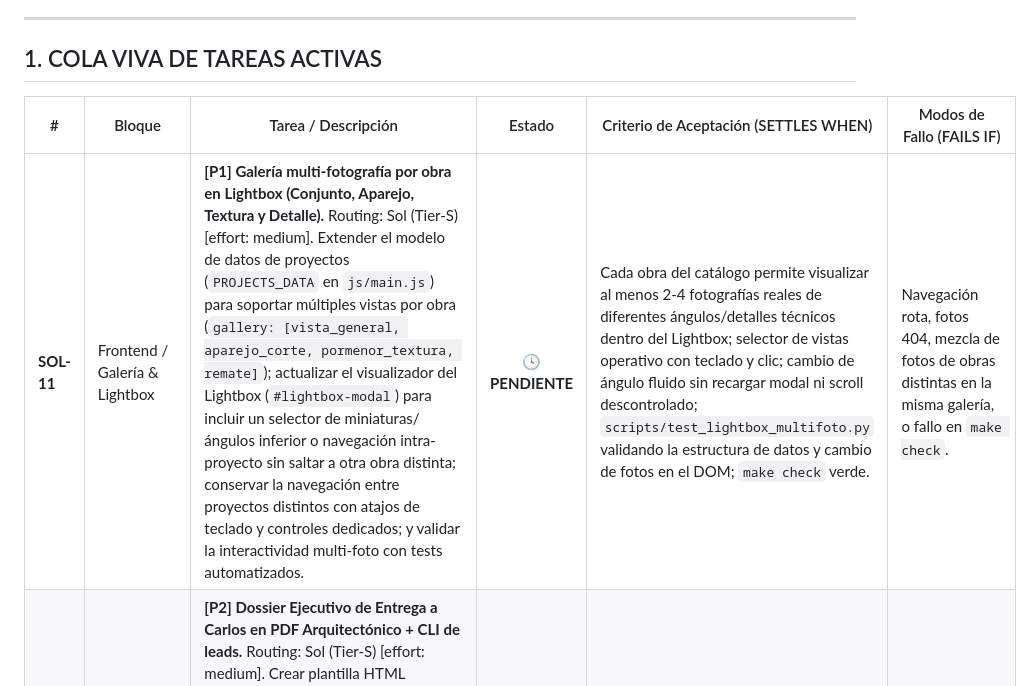
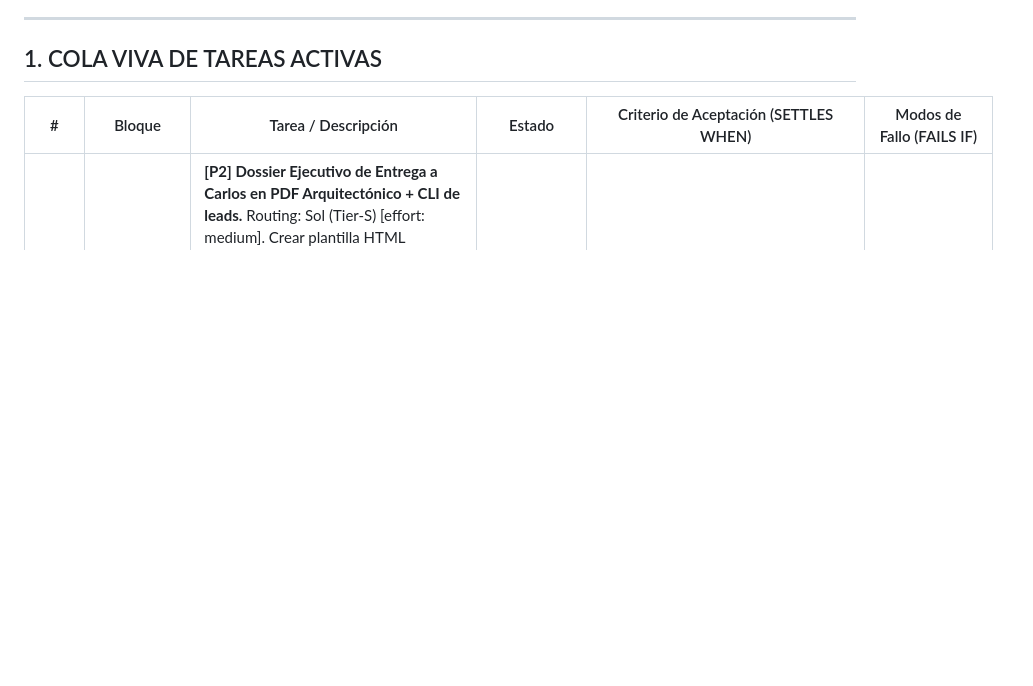
Before and after one commit to silverg7/solrac-atelier, a Markdown page: TABLERO_AGENTES.md, the part around the change. Rendered like a GitHub page; blank space fills up the shorter version.

Commit message:
SOL-11: cerrar y archivar galería verificada

```diff
--- a/TABLERO_AGENTES.md
+++ b/TABLERO_AGENTES.md
@@ -9,7 +9,6 @@
 
 | # | Bloque | Tarea / Descripción | Estado | Criterio de Aceptación (SETTLES WHEN) | Modos de Fallo (FAILS IF) |
 |---|---|---|:---:|---|---|
-| **SOL-11** | Frontend / Galería & Lightbox | **[P1] Galería multi-fotografía por obra en Lightbox (Conjunto, Aparejo, Textura y Detalle).** Routing: Sol (Tier-S) [effort: medium]. Extender el modelo de datos de proyectos (`PROJECTS_DATA` en `js/main.js`) para soportar múltiples vistas por obra (`gallery: [vista_general, aparejo_corte, pormenor_textura, remate]`); actualizar el visualizador del Lightbox (`#lightbox-modal`) para incluir un selector de miniaturas/ángulos inferior o navegación intra-proyecto sin saltar a otra obra distinta; conservar la navegación entre proyectos distintos con atajos de teclado y controles dedicados; y validar la interactividad multi-foto con tests automatizados. | 🕓 **PENDIENTE** | Cada obra del catálogo permite visualizar al menos 2-4 fotografías reales de diferentes ángulos/detalles técnicos dentro del Lightbox; selector de vistas operativo con teclado y clic; cambio de ángulo fluido sin recargar modal ni scroll descontrolado; `scripts/test_lightbox_multifoto.py` validando la estructura de datos y cambio de fotos en el DOM; `make check` verde. | Navegación rota, fotos 404, mezcla de fotos de obras distintas en la misma galería, o fallo en `make check`. |
 | **SOL-12** | Producto / Entrega Cliente | **[P2] Dossier Ejecutivo de Entrega a Carlos en PDF Arquitectónico + CLI de leads.** Routing: Sol (Tier-S) [effort: medium]. Crear plantilla HTML arquitectónica sobria en `docs/dossier_cliente_carlos.html` con maquetación para impresión A4 (tipografía técnica, paleta sobria, guía paso a paso en Português canónico para Carlos: gestión de presupuestos del Concierge, consulta de fotos recibidas, respuesta por WhatsApp en <24h y mantenimiento de la web) y script `scripts/generar_dossier_pdf.py` usando Chromium headless (`--print-to-pdf`) para emitir `docs/DOSSIER_CLIENTE_CARLOS.pdf`; y desarrollar la CLI estándar `scripts/leads.py` en Python stdlib para listar y exportar dossiers de `data/inquiries.jsonl`. | 🕓 **PENDIENTE** | Archivo `docs/DOSSIER_CLIENTE_CARLOS.pdf` generado físicamente, legible, maquetado con rigor editorial y sin dependencias pesadas de servidor; CLI `scripts/leads.py` funcional con `--list`, `--export-csv`, `--export-json` y `--show-photos` en Python stdlib puro; `scripts/test_leads_cli.py` validando opciones de la CLI y existencia del PDF; `make check` verde. | Falta del binario PDF generado, jerga técnica inaccesible para Carlos, dependencias pip externas o fallo en `make check`. |
 | **SOL-13** | Gobernanza / Calidad & Auditoría | **[P0] Auditoría Forense Integral de Entrega (Revisión 360° antes de entrega a Carlos).** Routing: Claude Opus 5.5 [effort: medium]. Auditoría de código, accesibilidad WCAG 2.1 AA, responsive en 5 viewports (320px a 1440px), paridad lingüística en Português canónico, ausencia total de 404s, integridad de datos en Concierge/leads y verificación de experiencia final de usuario previa al despliegue y entrega definitiva a Carlos (programada para el lunes). | 🕓 **PENDIENTE** | Informe exhaustivo de auditoría con 0 vulnerabilidades, 0 enlaces rotos, 0 errores de consola en Chromium headless y confirmación de que todas las gates de calidad de Noesis están superadas; `make check` verde. | Aprobación con fallos no documentados, regresión visual o fallo en `make check`. |
 
```
Also changed, not shown: archive/TABLERO_TICKETS_CERRADOS_hasta_25oct2026.md (added, +7 -0 lines).
